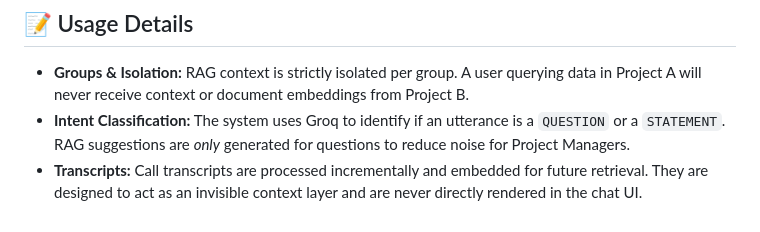
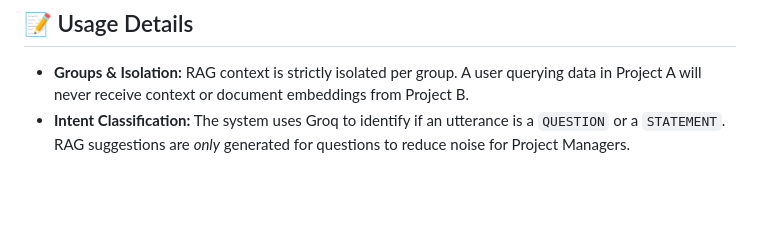
Before and after one commit to mbondre2798/syncroom, a Markdown page: README.md, the part around the change. Rendered like a GitHub page; blank space fills up the shorter version.

Commit message:
Readme file update 2nd time

```diff
--- a/README.md
+++ b/README.md
@@ -115,4 +115,3 @@ python agent.py dev
 
 - **Groups & Isolation:** RAG context is strictly isolated per group. A user querying data in Project A will never receive context or document embeddings from Project B.
 - **Intent Classification:** The system uses Groq to identify if an utterance is a `QUESTION` or a `STATEMENT`. RAG suggestions are *only* generated for questions to reduce noise for Project Managers.
-- **Transcripts:** Call transcripts are processed incrementally and embedded for future retrieval. They are designed to act as an invisible context layer and are never directly rendered in the chat UI.
```
